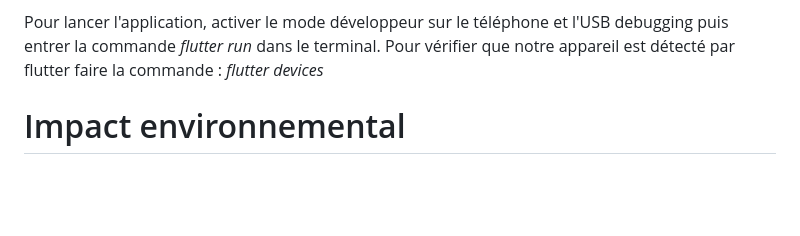
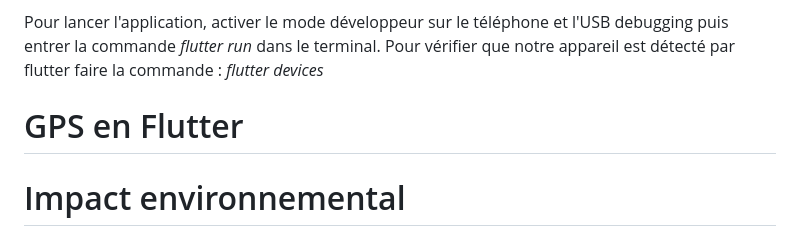
Before and after one commit to OryannMcCloud/Appli_GPS_flutter, a Markdown page: README.md, the part around the change. Rendered like a GitHub page; blank space fills up the shorter version.

Commit message:
add title

```diff
--- a/README.md
+++ b/README.md
@@ -29,6 +29,10 @@ Ajout de plusieurs packages pour organiser au mieux l'application en vue d'une m
 Pour lancer l'application, activer le mode développeur sur le téléphone et l'USB debugging puis entrer la commande _flutter run_ dans le terminal.
 Pour vérifier que notre appareil est détecté par flutter faire la commande : _flutter devices_
 
+# GPS en Flutter
+
+
+
 # Impact environnemental
 
 Afin de limiter mon impact sur l'environnement suite au module numérique responsable pour me former je préfère consulter des sites web plutôt de que des videos tuto, mes principales sources actuelles sont :
```
